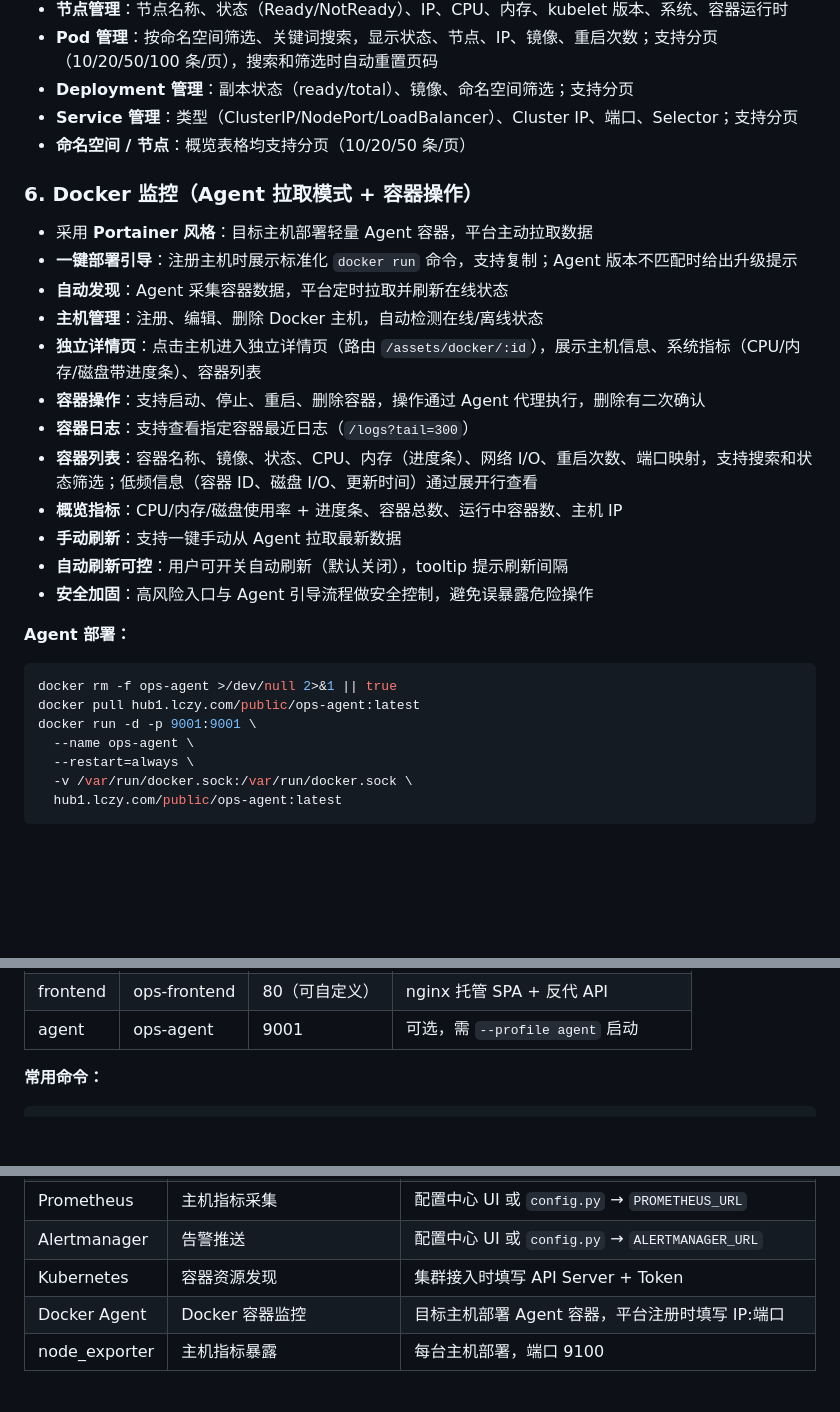
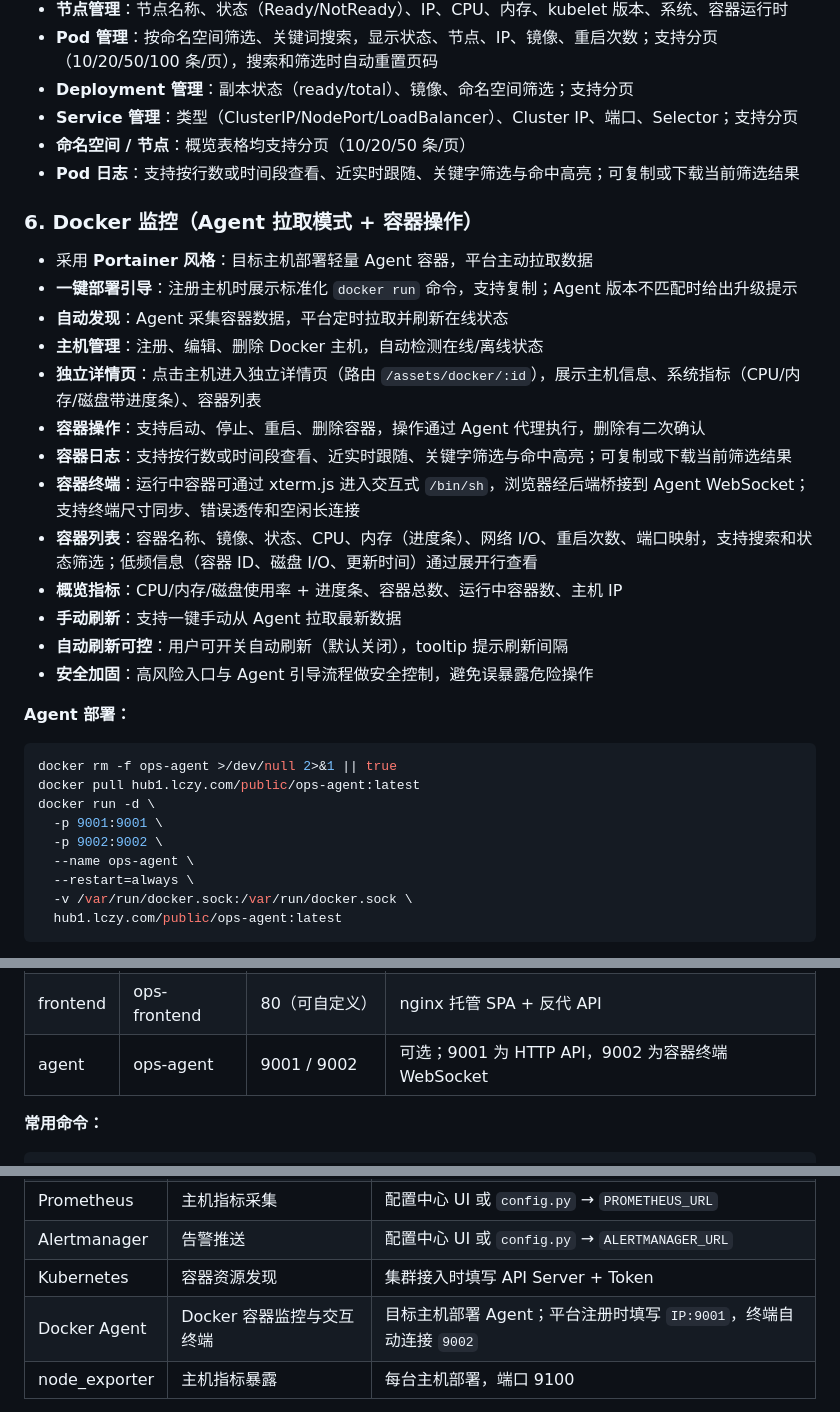
Before and after one commit to ywjie-huang/ops-platform, a Markdown page: README.md, 3 parts joined by grey strips. GitHub-like rendering; blank space fills up the shorter version.

````diff
--- a/README.md
+++ b/README.md
@@ -94,6 +94,7 @@
 - **Deployment 管理**：副本状态（ready/total）、镜像、命名空间筛选；支持分页
 - **Service 管理**：类型（ClusterIP/NodePort/LoadBalancer）、Cluster IP、端口、Selector；支持分页
 - **命名空间 / 节点**：概览表格均支持分页（10/20/50 条/页）
+- **Pod 日志**：支持按行数或时间段查看、近实时跟随、关键字筛选与命中高亮；可复制或下载当前筛选结果
 
 ### 6. Docker 监控（Agent 拉取模式 + 容器操作）
 
@@ -103,7 +104,8 @@
 - **主机管理**：注册、编辑、删除 Docker 主机，自动检测在线/离线状态
 - **独立详情页**：点击主机进入独立详情页（路由 `/assets/docker/:id`），展示主机信息、系统指标（CPU/内存/磁盘带进度条）、容器列表
 - **容器操作**：支持启动、停止、重启、删除容器，操作通过 Agent 代理执行，删除有二次确认
-- **容器日志**：支持查看指定容器最近日志（`/logs?tail=300`）
+- **容器日志**：支持按行数或时间段查看、近实时跟随、关键字筛选与命中高亮；可复制或下载当前筛选结果
+- **容器终端**：运行中容器可通过 xterm.js 进入交互式 `/bin/sh`，浏览器经后端桥接到 Agent WebSocket；支持终端尺寸同步、错误透传和空闲长连接
 - **容器列表**：容器名称、镜像、状态、CPU、内存（进度条）、网络 I/O、重启次数、端口映射，支持搜索和状态筛选；低频信息（容器 ID、磁盘 I/O、更新时间）通过展开行查看
 - **概览指标**：CPU/内存/磁盘使用率 + 进度条、容器总数、运行中容器数、主机 IP
 - **手动刷新**：支持一键手动从 Agent 拉取最新数据
@@ -115,7 +117,9 @@
 ```bash
 docker rm -f ops-agent >/dev/null 2>&1 || true
 docker pull hub1.lczy.com/public/ops-agent:latest
-docker run -d -p 9001:9001 \
+docker run -d \
+  -p 9001:9001 \
+  -p 9002:9002 \
   --name ops-agent \
   --restart=always \
   -v /var/run/docker.sock:/var/run/docker.sock \
@@ -591,7 +597,7 @@ docker compose --profile agent up -d
 | redis | ops-redis | 6379 | Redis 7，密码认证 + AOF 持久化 |
 | backend | ops-backend | 8000 | FastAPI，等 mysql/redis 健康后启动 |
 | frontend | ops-frontend | 80（可自定义） | nginx 托管 SPA + 反代 API |
-| agent | ops-agent | 9001 | 可选，需 `--profile agent` 启动 |
+| agent | ops-agent | 9001 / 9002 | 可选；9001 为 HTTP API，9002 为容器终端 WebSocket |
 
 **常用命令：**
 
@@ -667,7 +673,7 @@ export REDIS_DB=0
 | Prometheus | 主机指标采集 | 配置中心 UI 或 `config.py` → `PROMETHEUS_URL` |
 | Alertmanager | 告警推送 | 配置中心 UI 或 `config.py` → `ALERTMANAGER_URL` |
 | Kubernetes | 容器资源发现 | 集群接入时填写 API Server + Token |
-| Docker Agent | Docker 容器监控 | 目标主机部署 Agent 容器，平台注册时填写 IP:端口 |
+| Docker Agent | Docker 容器监控与交互终端 | 目标主机部署 Agent；平台注册时填写 `IP:9001`，终端自动连接 `9002` |
 | node_exporter | 主机指标暴露 | 每台主机部署，端口 9100 |
 
 > **提示：** Prometheus 和 Alertmanager 的地址可以在系统管理 → 配置中心中通过 UI 修改，无需改代码重启。
````
Also changed, not shown: other parts of README.md (+40 -2 lines).
